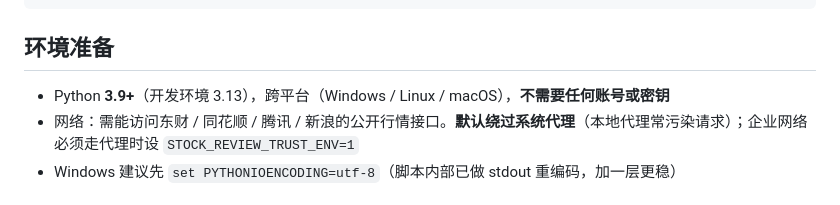
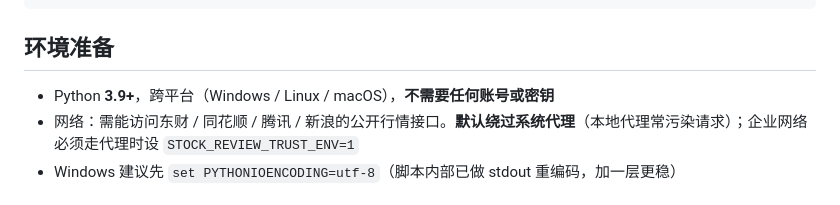
Before and after one commit to nivance/stock-daily-review, a Markdown page: SKILL.md, the part around the change. GitHub-like rendering.

```diff
--- a/SKILL.md
+++ b/SKILL.md
@@ -64,7 +64,7 @@ export STOCK_REVIEW_HOME=D:/stock-data
 
 ## 环境准备
 
-- Python **3.9+**（开发环境 3.13），跨平台（Windows / Linux / macOS），**不需要任何账号或密钥**
+- Python **3.9+**，跨平台（Windows / Linux / macOS），**不需要任何账号或密钥**
 - 网络：需能访问东财 / 同花顺 / 腾讯 / 新浪的公开行情接口。**默认绕过系统代理**（本地代理常污染请求）；企业网络必须走代理时设 `STOCK_REVIEW_TRUST_ENV=1`
 - Windows 建议先 `set PYTHONIOENCODING=utf-8`（脚本内部已做 stdout 重编码，加一层更稳）
 
```
Also changed, not shown: README.md (+18 -35 lines).
